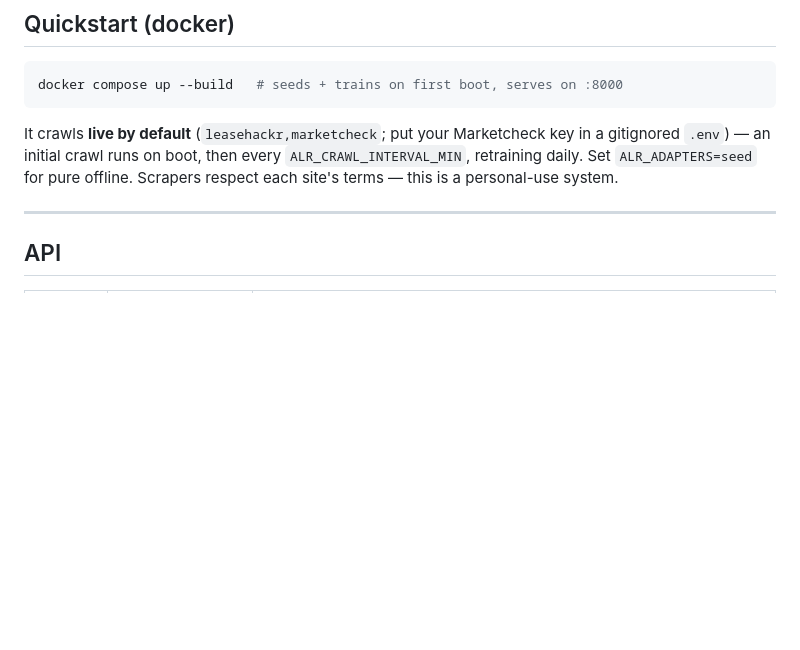
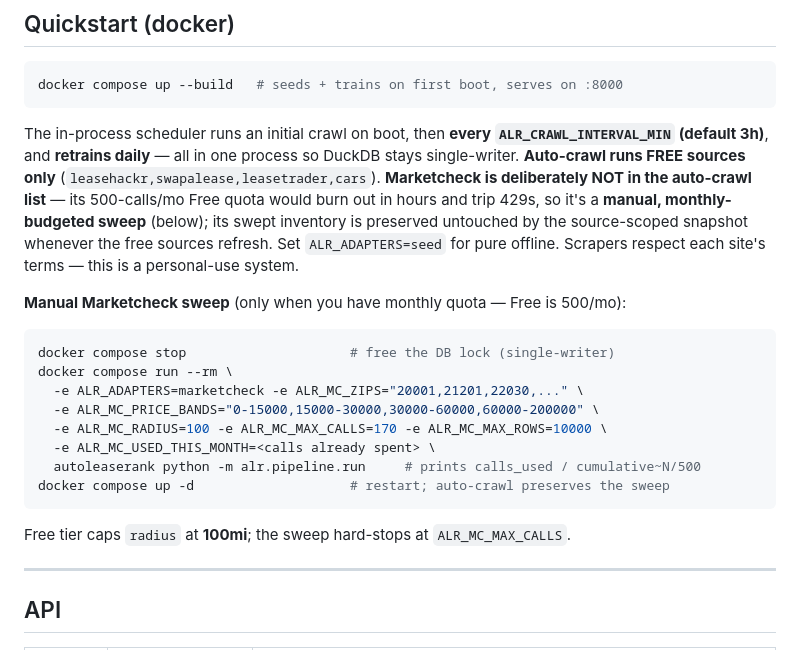
Before and after one commit to kelvin78901/UsedCarLease, a Markdown page: README.md, the part around the change. Drawn GitHub-style; blank space fills up the shorter version.

Commit message:
Task 4: ops fact table — auto-crawl / Marketcheck-manual / auto-retrain
HANDOFF "Operations — it runs itself" table (cadence, per-source emit, single
crawl duration, the daily-retrain label logic + guards) and the "if you do
nothing" summary. README: free-only auto-crawl + a manual Marketcheck-sweep
recipe with the 100mi/500-call caps.

Co-Authored-By: Claude Opus 4.8 (1M context) <noreply@anthropic.com>

````diff
--- a/README.md
+++ b/README.md
@@ -130,10 +130,29 @@ uvicorn alr.api.main:app --port 8000                                 # → make
 docker compose up --build   # seeds + trains on first boot, serves on :8000
 ```
 
-It crawls **live by default** (`leasehackr,marketcheck`; put your Marketcheck key
-in a gitignored `.env`) — an initial crawl runs on boot, then every
-`ALR_CRAWL_INTERVAL_MIN`, retraining daily. Set `ALR_ADAPTERS=seed` for pure
-offline. Scrapers respect each site's terms — this is a personal-use system.
+The in-process scheduler runs an initial crawl on boot, then **every
+`ALR_CRAWL_INTERVAL_MIN` (default 3h)**, and **retrains daily** — all in one
+process so DuckDB stays single-writer. **Auto-crawl runs FREE sources only**
+(`leasehackr,swapalease,leasetrader,cars`). **Marketcheck is deliberately NOT in
+the auto-crawl list** — its 500-calls/mo Free quota would burn out in hours and
+trip 429s, so it's a **manual, monthly-budgeted sweep** (below); its swept
+inventory is preserved untouched by the source-scoped snapshot whenever the free
+sources refresh. Set `ALR_ADAPTERS=seed` for pure offline. Scrapers respect each
+site's terms — this is a personal-use system.
+
+**Manual Marketcheck sweep** (only when you have monthly quota — Free is 500/mo):
+
+```bash
+docker compose stop                     # free the DB lock (single-writer)
+docker compose run --rm \
+  -e ALR_ADAPTERS=marketcheck -e ALR_MC_ZIPS="20001,21201,22030,..." \
+  -e ALR_MC_PRICE_BANDS="0-15000,15000-30000,30000-60000,60000-200000" \
+  -e ALR_MC_RADIUS=100 -e ALR_MC_MAX_CALLS=170 -e ALR_MC_MAX_ROWS=10000 \
+  -e ALR_MC_USED_THIS_MONTH=<calls already spent> \
+  autoleaserank python -m alr.pipeline.run     # prints calls_used / cumulative~N/500
+docker compose up -d                    # restart; auto-crawl preserves the sweep
+```
+Free tier caps `radius` at **100mi**; the sweep hard-stops at `ALR_MC_MAX_CALLS`.
 
 ---
 
````
Also changed, not shown: HANDOFF_CLAUDE_CODE.md (+18 -0 lines).
